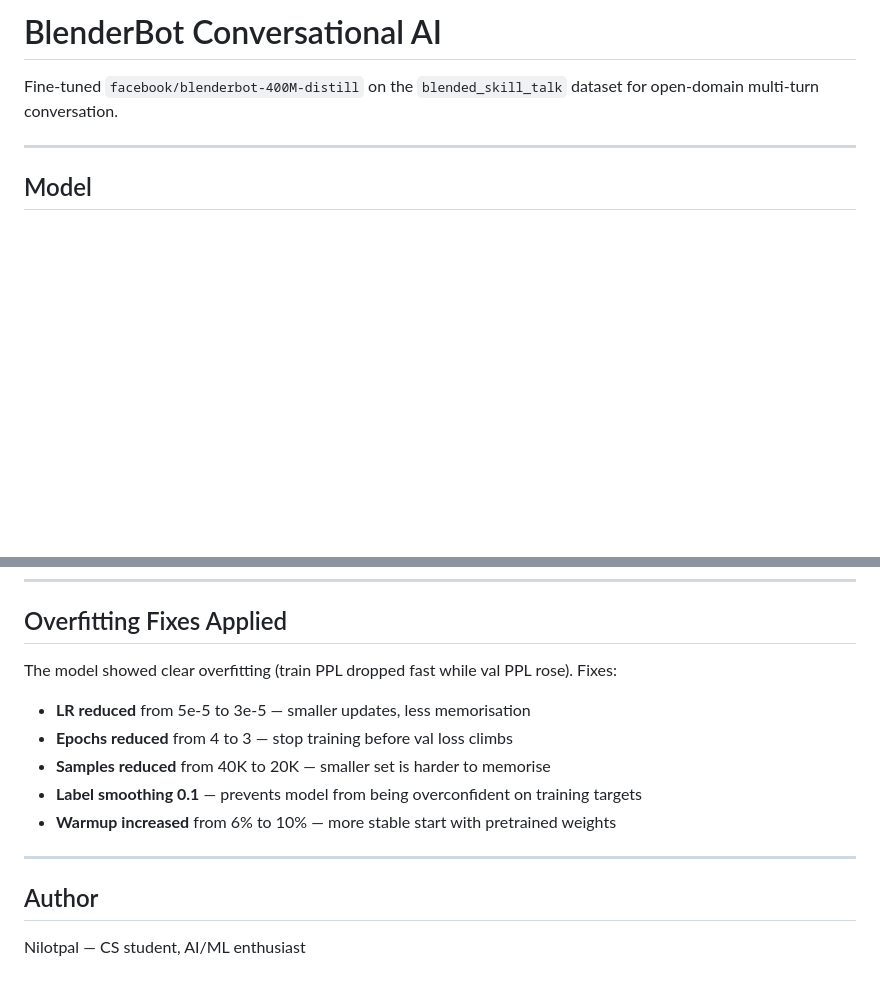
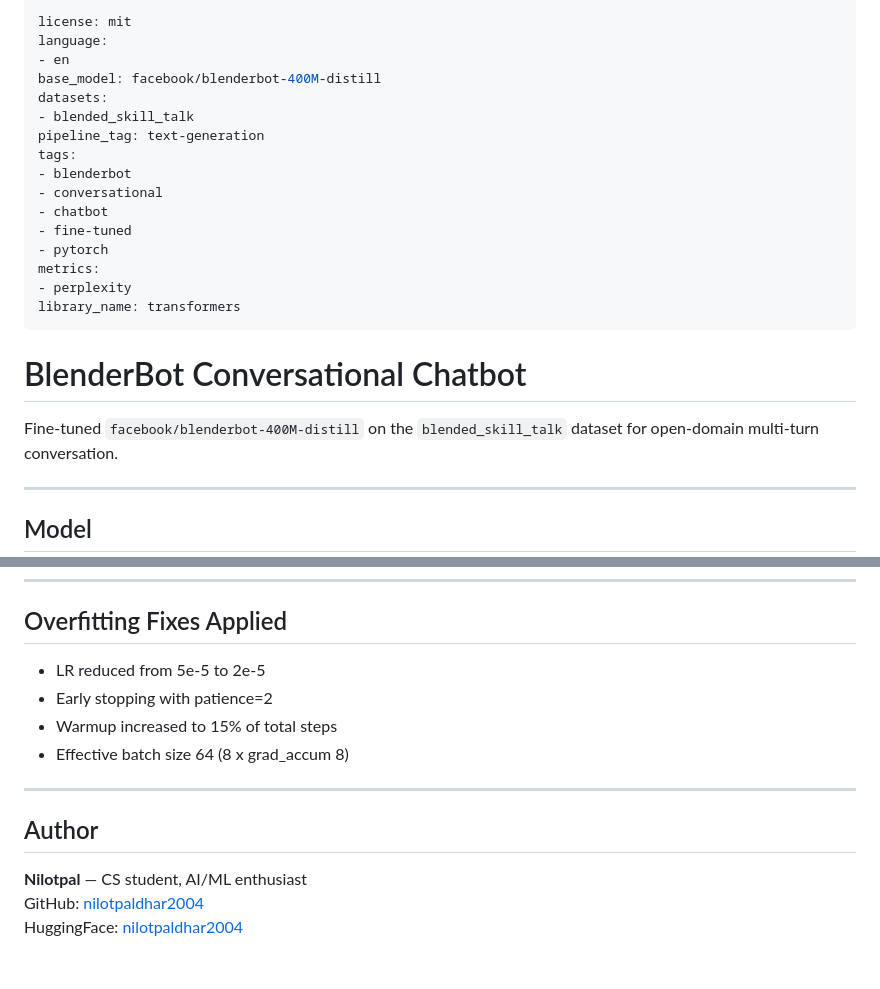
Before and after one commit to nilotpaldhar2004/blenderbot-chatbot, a Markdown page: README.md, 2 parts joined by grey strips. Rendered like a GitHub page; blank space fills up the shorter version.

```diff
--- a/README.md
+++ b/README.md
@@ -1,4 +1,23 @@
-# BlenderBot Conversational AI
+---
+license: mit
+language:
+- en
+base_model: facebook/blenderbot-400M-distill
+datasets:
+- blended_skill_talk
+pipeline_tag: text-generation
+tags:
+- blenderbot
+- conversational
+- chatbot
+- fine-tuned
+- pytorch
+metrics:
+- perplexity
+library_name: transformers
+---
+
+# BlenderBot Conversational Chatbot
 
 Fine-tuned `facebook/blenderbot-400M-distill` on the `blended_skill_talk` dataset for open-domain multi-turn conversation.
 
@@ -132,16 +145,15 @@ railway up
 
 ## Overfitting Fixes Applied
 
-The model showed clear overfitting (train PPL dropped fast while val PPL rose). Fixes:
-
-- **LR reduced** from 5e-5 to 3e-5 — smaller updates, less memorisation
-- **Epochs reduced** from 4 to 3 — stop training before val loss climbs
-- **Samples reduced** from 40K to 20K — smaller set is harder to memorise
-- **Label smoothing 0.1** — prevents model from being overconfident on training targets
-- **Warmup increased** from 6% to 10% — more stable start with pretrained weights
+- LR reduced from 5e-5 to 2e-5
+- Early stopping with patience=2
+- Warmup increased to 15% of total steps
+- Effective batch size 64 (8 x grad_accum 8)
 
 ---
 
 ## Author
 
-Nilotpal — CS student, AI/ML enthusiast
+**Nilotpal** — CS student, AI/ML enthusiast
+GitHub: [nilotpaldhar2004](https://github.com/nilotpaldhar2004)
+HuggingFace: [nilotpaldhar2004](https://huggingface.co/nilotpaldhar2004)
```
Also changed, not shown: other parts of README.md (+68 -74 lines).
